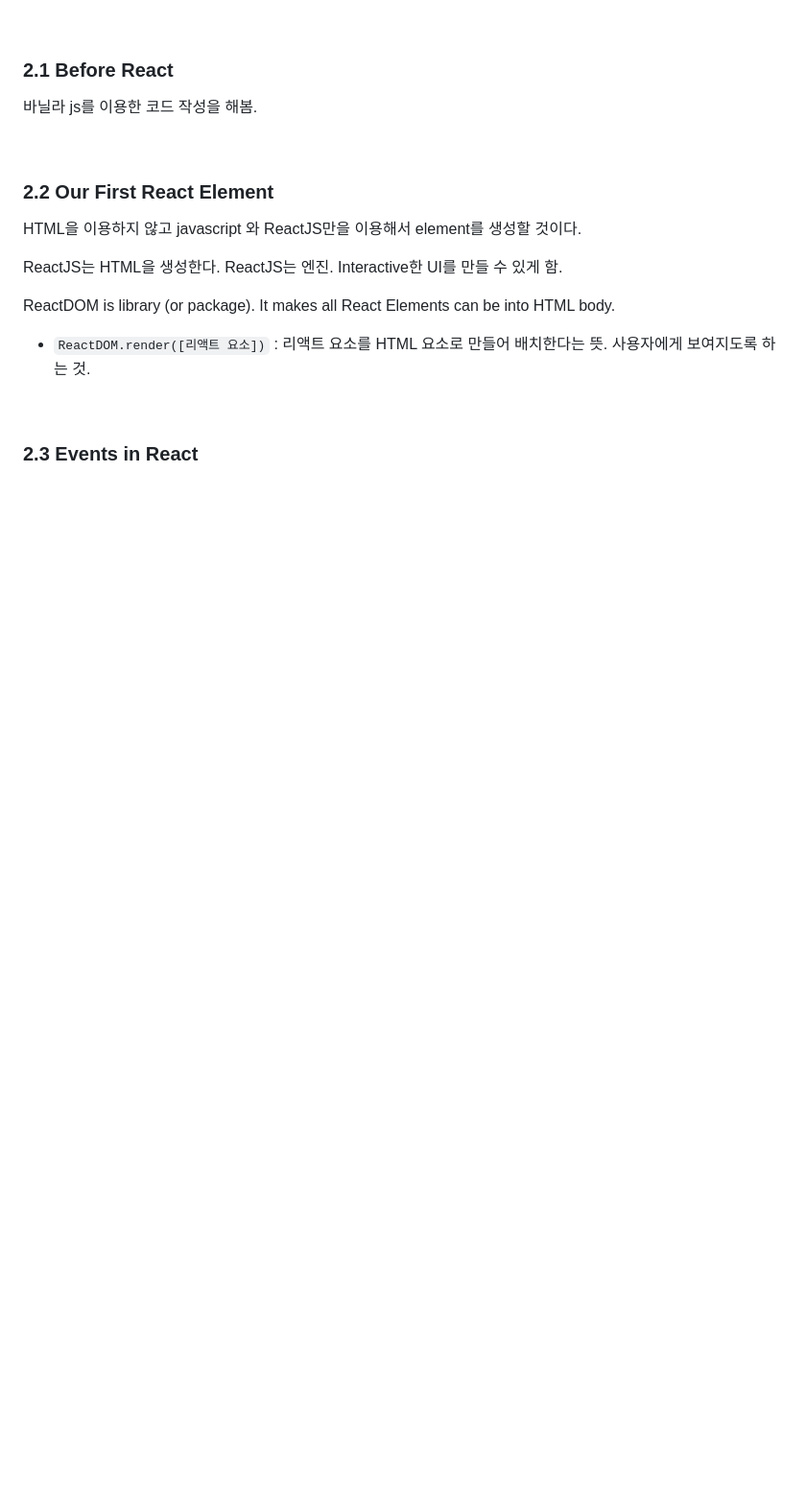
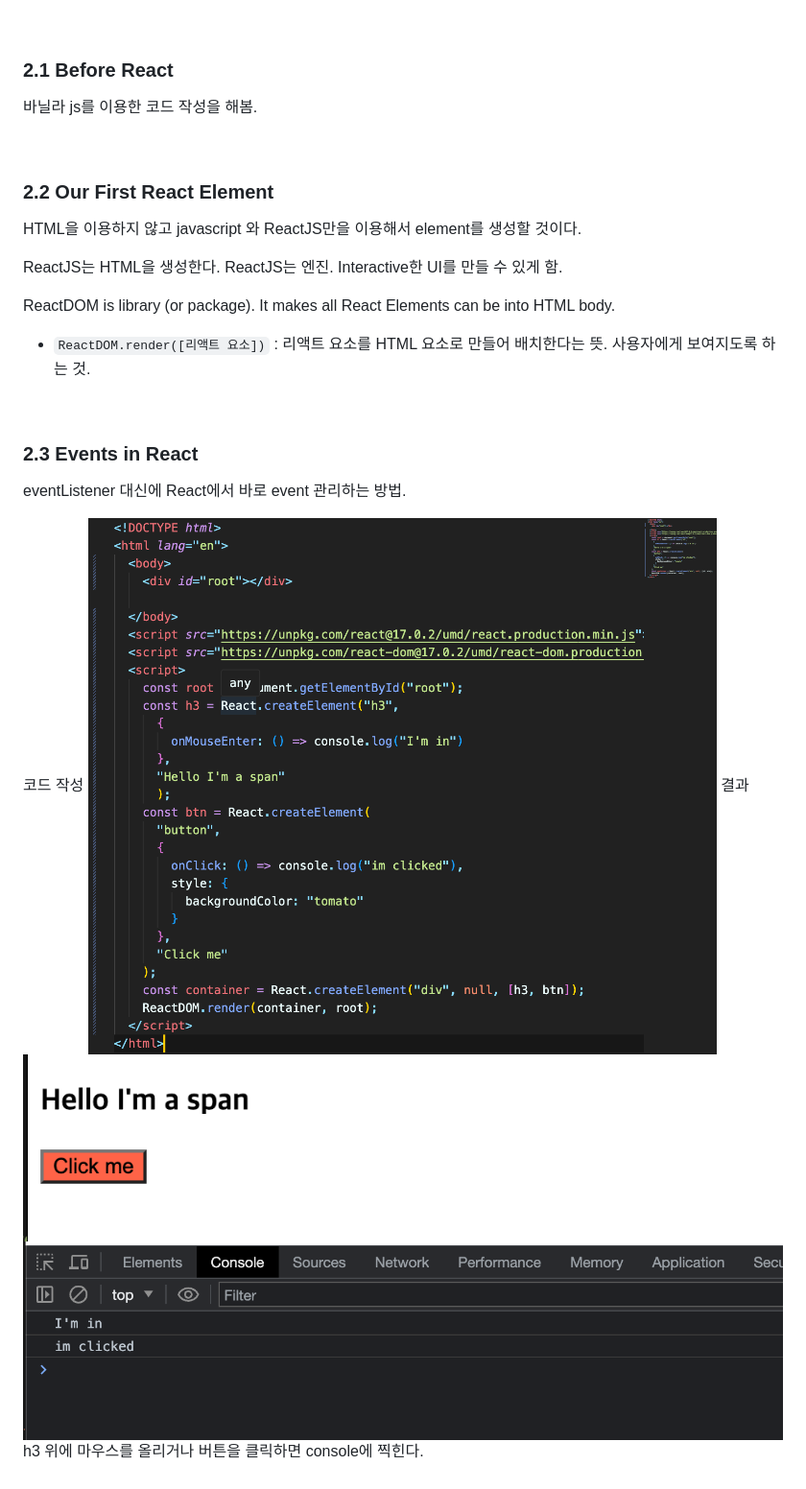
Before and after one commit to yunchanbin/reactjs_beginner, a Markdown page: README.md, the part around the change. Shown: that part at 96% size. Rendered like a GitHub page; pictures changed too: md-img/2.3-1.png (added), md-img/2.3-2.png (added), md-img/2.3-3.png (added); blank space fills up the shorter version.

```diff
--- a/README.md
+++ b/README.md
@@ -28,3 +28,12 @@ ReactDOM is library (or package). It makes all React Elements can be into HTML b
 <br>
 
 ### 2.3 Events in React
+
+eventListener 대신에 React에서 바로 event 관리하는 방법.
+
+코드 작성
+![](md-img/2.3-1.png)
+결과
+![](md-img/2.3-2.png)
+![](md-img/2.3-3.png)
+h3 위에 마우스를 올리거나 버튼을 클릭하면 console에 찍힌다.
```
Also changed, not shown: 1 other file.
